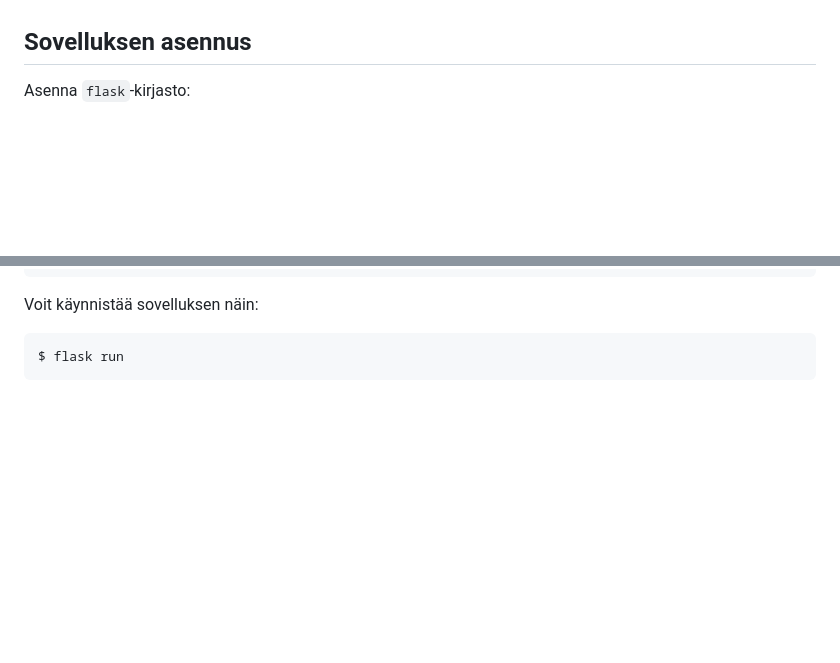
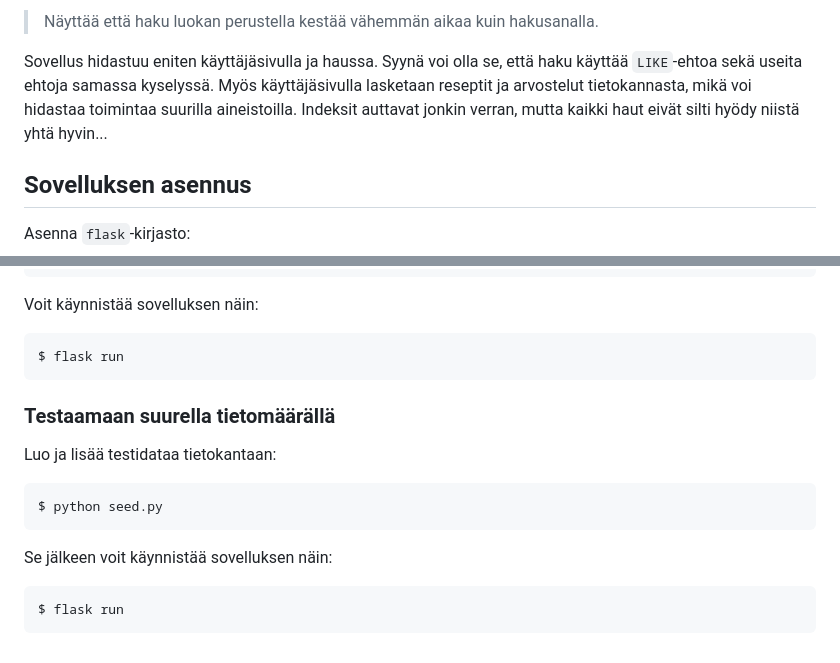
Before and after one commit to makhotai/baking_recipes, a Markdown page: README.md, 2 parts joined by grey strips. Rendered like a GitHub page; blank space fills up the shorter version.

````diff
--- a/README.md
+++ b/README.md
@@ -44,3 +63,6 @@ Reseptin sivulla näkyy myös osio **comments and reviews**, jossa näytetään
+> Näyttää että haku luokan perustella kestää vähemmän aikaa kuin hakusanalla.
+
+Sovellus hidastuu eniten käyttäjäsivulla ja haussa. Syynä voi olla se, että haku käyttää `LIKE`-ehtoa sekä useita ehtoja samassa kyselyssä. Myös käyttäjäsivulla lasketaan reseptit ja arvostelut tietokannasta, mikä voi hidastaa toimintaa suurilla aineistoilla. Indeksit auttavat jonkin verran, mutta kaikki haut eivät silti hyödy niistä yhtä hyvin...
 
 ## Sovelluksen asennus
 Asenna `flask`-kirjasto:
@@ -63,3 +85,16 @@ Voit käynnistää sovelluksen näin:
 ```
 $ flask run
 ```
+
+### Testaamaan suurella tietomäärällä
+
+Luo ja lisää testidataa tietokantaan:
+
+```
+$ python seed.py
+```
+Se jälkeen voit käynnistää sovelluksen näin:
+
+```
+$ flask run
+```
````
Also changed, not shown: other parts of README.md (+49 -30 lines).
